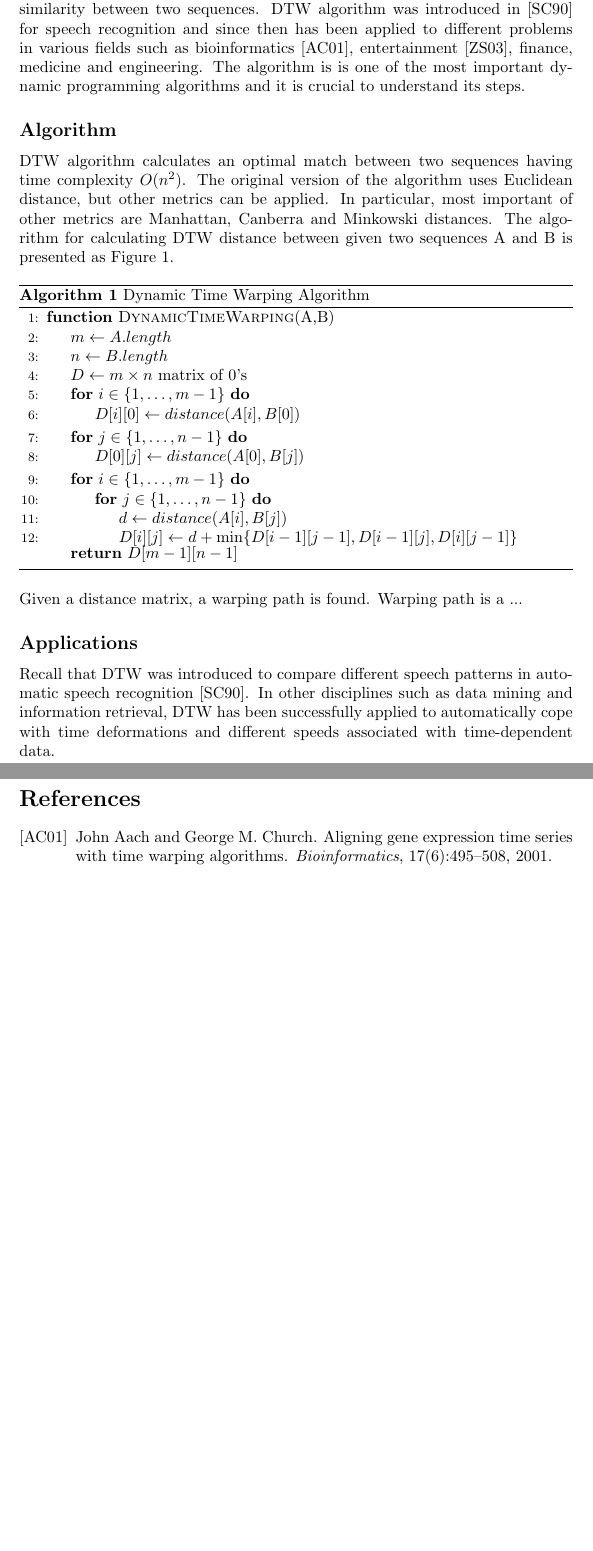
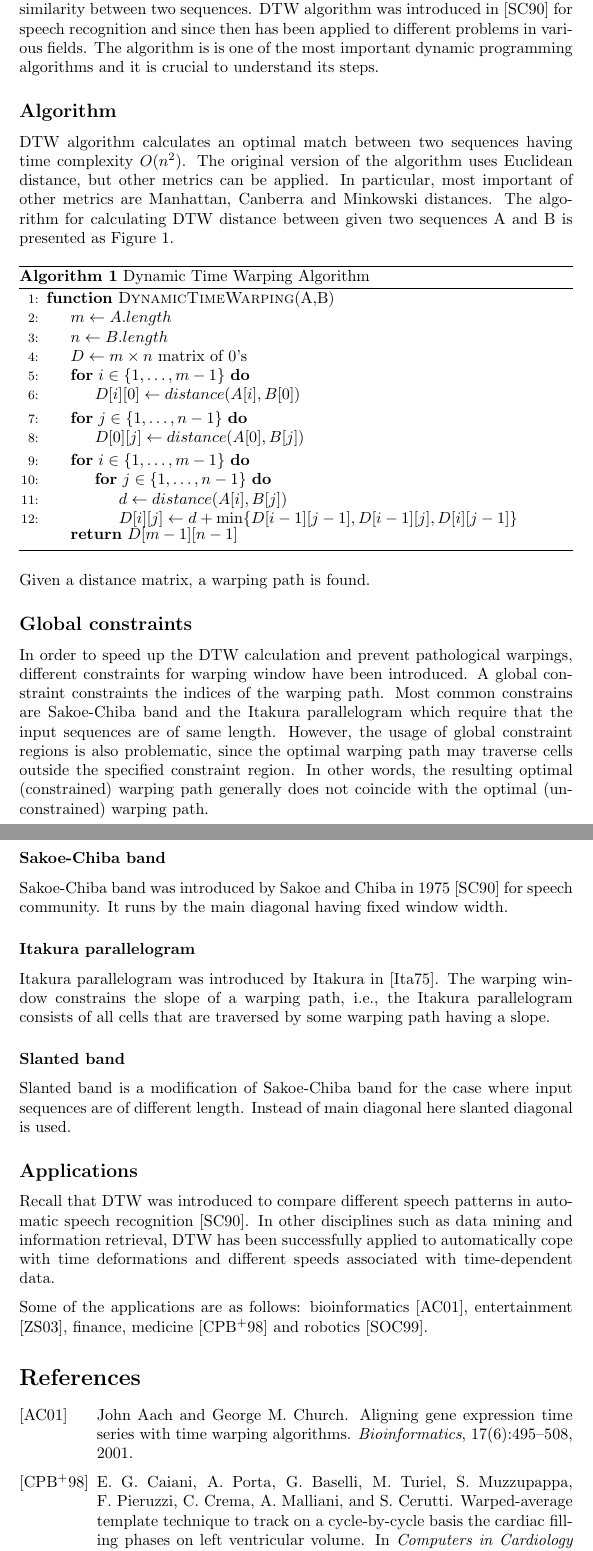
Before and after one commit to AnnabellKuldmaa/aa16, a LaTeX document (about/document.tex): two parts of pages 1 and 2 of 2 before the commit and two parts of pages 1 and 2 of 3 after it, joined at a grey line, cut so that both start at the same text, the shorter picture padded with empty space. Compiled offline with pdfLaTeX.

Commit message:
improved about text (constraints)

```diff
--- a/about/document.tex
+++ b/about/document.tex
@@ -24,7 +24,7 @@
 \begin{document}
 	%TODO: citations: https://kar.kent.ac.uk/43498/1/HFAA%20paper%20-%20Tsinaslanidis%20etal.pdf
 	\subsection*{Introduction}
-	The task of the Dynamic Time Warping (DTW) algorithm is to measure the similarity between two sequences. DTW algorithm was introduced in \cite{Sakoe:1990:DPA:108235.108244} for speech recognition and since then has been applied to different problems in various fields such as bioinformatics \cite{journals/bioinformatics/AachC01}, entertainment \cite{Zhu:2003:WIE:872757.872780}, finance, medicine and engineering. The algorithm is is one of the most important dynamic programming algorithms and it is crucial to understand its steps.
+	The task of the Dynamic Time Warping (DTW) algorithm is to measure the similarity between two sequences. DTW algorithm was introduced in \cite{Sakoe:1990:DPA:108235.108244} for speech recognition and since then has been applied to different problems in various fields. The algorithm is is one of the most important dynamic programming algorithms and it is crucial to understand its steps.
 
 	\subsection*{Algorithm}
 
@@ -54,13 +54,36 @@
 		\end{algorithmic}
 		\end{algorithm}
 	%TODO: warping path and figure
-		Given a distance matrix, a warping path is found. Warping path is a ...
+
+		Given a distance matrix, a warping path is found.
+
+	\subsection*{Global constraints}
+	In order to speed up the DTW calculation and prevent pathological warpings, different constraints for warping window have been introduced.
+	A global constraint constraints the indices of the warping path.
+	 Most common constrains are Sakoe-Chiba band and the Itakura parallelogram which require that the input sequences are of same length.
+	However, the usage of global constraint regions is also problematic, since the optimal warping path may traverse cells outside the specified constraint region. In other words, the resulting optimal (constrained) warping path generally does not coincide with the optimal (unconstrained) warping path.
+
+	\subsubsection*{Sakoe-Chiba band}
+	Sakoe-Chiba band was introduced by Sakoe and Chiba in 1975 \cite{Sakoe:1990:DPA:108235.108244} for speech community.
+	It runs by the main diagonal having fixed window width.
+	%TODO: add figure.
+	\subsubsection*{Itakura parallelogram}
+	Itakura parallelogram was introduced by Itakura in \cite{Itakura}.
+	The warping window constrains the slope of a
+	warping path, i.e., the Itakura parallelogram
+	consists of all cells that are traversed by some warping path having a slope.
+	%TODO: add figure
+	\subsubsection*{Slanted band}
+	Slanted band is a modification of Sakoe-Chiba band for the case where input sequences are of different length. Instead of main diagonal here slanted diagonal is used.
+	%TODO: add figure
+
 		\subsection*{Applications}
 	Recall that DTW was introduced to compare different
 	speech patterns in automatic speech recognition \cite{Sakoe:1990:DPA:108235.108244}. In other disciplines such as
 	data mining and information retrieval, DTW has been successfully applied
-	to automatically cope with time deformations and different speeds associated
-	with time-dependent data.
+	to automatically cope with time deformations and different speeds associated with time-dependent data.
+
+	 Some of the applications are as follows: bioinformatics \cite{journals/bioinformatics/AachC01}, entertainment \cite{Zhu:2003:WIE:872757.872780}, finance, medicine \cite{medicine} and robotics \cite{robtics}.
 
 \bibliography{biblio}
 \bibliographystyle{alpha}
```
Also changed, not shown: about/biblio.bib (+32 -0 lines).
